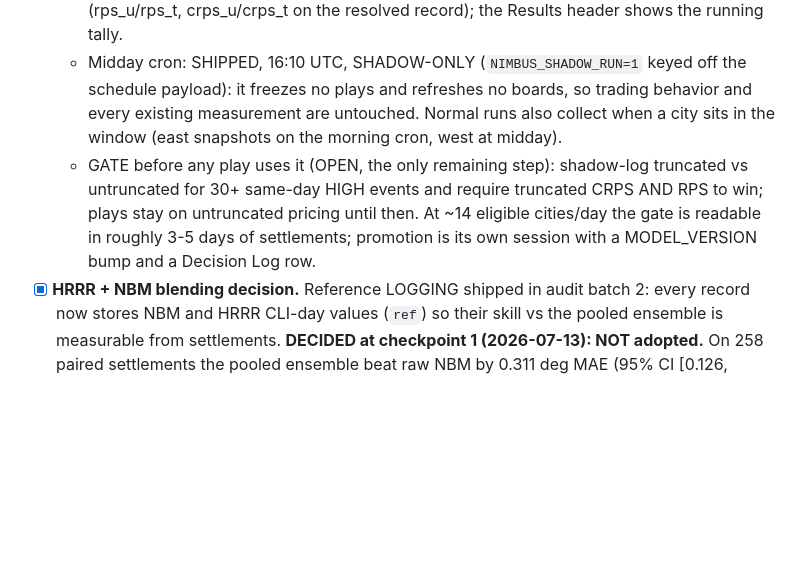
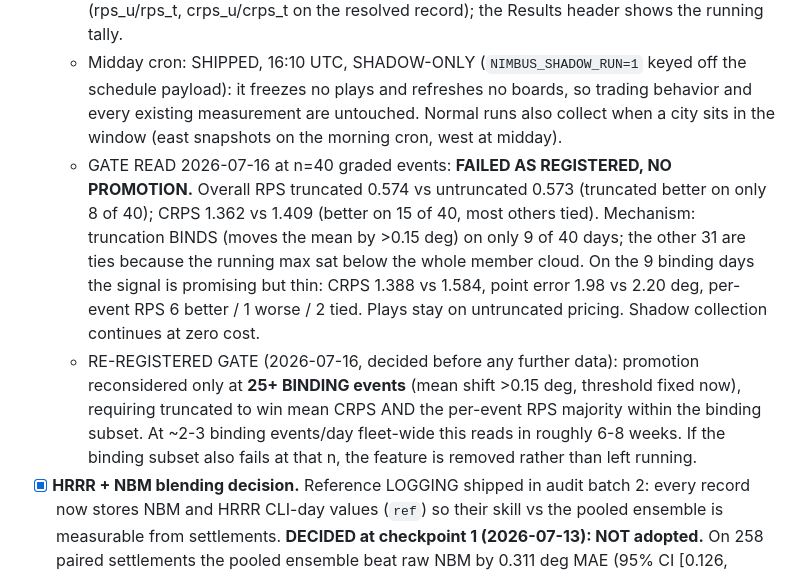
Before and after one commit to nfliegelman/nimbus, a Markdown page: FUTURE.md, the part around the change. Rendered like a GitHub page; blank space fills up the shorter version.

```diff
--- a/FUTURE.md
+++ b/FUTURE.md
@@ -65,7 +65,8 @@ The owner wants to move toward ~$100 units, possibly betting only the 2-3 highes
   - Station map: SHIPPED as `STATION_IDS` in code (batch 9), derived from the batch 1 CLI verification.
   - Mechanics: SHIPPED IN SHADOW at checkpoint 1 (2026-07-13, v13). Between 9 and 14 LST, `shadow_pass` pulls `api.weather.gov/stations/{id}/observations` since 07:00 LST, computes the running observed max, truncates every calibrated member (member := max(member, running_max)), and reprices the ladder from the truncated cloud into a write-once PAIRED snapshot beside the untruncated one. Grading attaches at resolve (rps_u/rps_t, crps_u/crps_t on the resolved record); the Results header shows the running tally.
   - Midday cron: SHIPPED, 16:10 UTC, SHADOW-ONLY (`NIMBUS_SHADOW_RUN=1` keyed off the schedule payload): it freezes no plays and refreshes no boards, so trading behavior and every existing measurement are untouched. Normal runs also collect when a city sits in the window (east snapshots on the morning cron, west at midday).
-  - GATE before any play uses it (OPEN, the only remaining step): shadow-log truncated vs untruncated for 30+ same-day HIGH events and require truncated CRPS AND RPS to win; plays stay on untruncated pricing until then. At ~14 eligible cities/day the gate is readable in roughly 3-5 days of settlements; promotion is its own session with a MODEL_VERSION bump and a Decision Log row.
+  - GATE READ 2026-07-16 at n=40 graded events: **FAILED AS REGISTERED, NO PROMOTION.** Overall RPS truncated 0.574 vs untruncated 0.573 (truncated better on only 8 of 40); CRPS 1.362 vs 1.409 (better on 15 of 40, most others tied). Mechanism: truncation BINDS (moves the mean by >0.15 deg) on only 9 of 40 days; the other 31 are ties because the running max sat below the whole member cloud. On the 9 binding days the signal is promising but thin: CRPS 1.388 vs 1.584, point error 1.98 vs 2.20 deg, per-event RPS 6 better / 1 worse / 2 tied. Plays stay on untruncated pricing. Shadow collection continues at zero cost.
+  - RE-REGISTERED GATE (2026-07-16, decided before any further data): promotion reconsidered only at **25+ BINDING events** (mean shift >0.15 deg, threshold fixed now), requiring truncated to win mean CRPS AND the per-event RPS majority within the binding subset. At ~2-3 binding events/day fleet-wide this reads in roughly 6-8 weeks. If the binding subset also fails at that n, the feature is removed rather than left running.
 - [x] **HRRR + NBM blending decision.** Reference LOGGING shipped in audit batch 2: every record now stores NBM and HRRR CLI-day values (`ref`) so their skill vs the pooled ensemble is measurable from settlements. **DECIDED at checkpoint 1 (2026-07-13): NOT adopted.** On 258 paired settlements the pooled ensemble beat raw NBM by 0.311 deg MAE (95% CI [0.126, 0.495]) and beat raw HRRR by more (2.40 vs 1.84 overall). The audit's adoption gate (advantage CI excluding zero at 150+ pairs) is met in the WRONG direction, so this closes with finality rather than deferring. `ref` logging stays on: it is nearly free and a seasonal regime could reopen the question in winter.
 - [ ] **Lead-aware calibration.** Learn bias and width separately for lead 0-1 vs 2-4 once each city has ~30+ settlements. The plumbing (lead is stored on every resolved record) already exists.
 - [ ] **Winter variables revisit** (audit batch 9): snow cover and soil moisture only matter for cold-season extremes; reassess in November alongside the seasonal split below.
```
Also changed, not shown: HANDOFF.md (+6 -1 lines).
